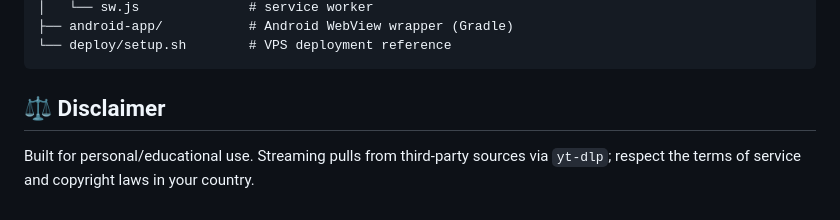
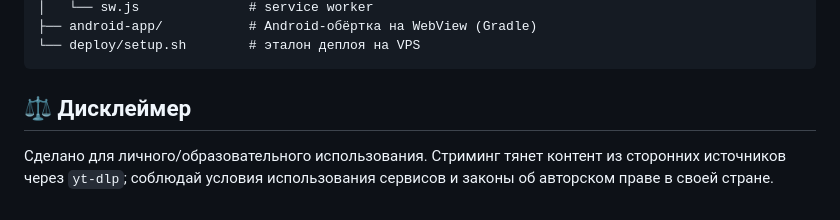
Before and after one commit to cakkac1dev/spovo, a Markdown page: README.md, the part around one of its changes. Drawn GitHub-style.

````diff
--- a/README.md
+++ b/README.md
@@ -87,9 +87,10 @@ spovo/
 │   └── sw.js              # service worker
-├── android-app/           # Android WebView wrapper (Gradle)
-└── deploy/setup.sh        # VPS deployment reference
+├── android-app/           # Android-обёртка на WebView (Gradle)
+└── deploy/setup.sh        # эталон деплоя на VPS
 ```
 
-## ⚖️ Disclaimer
+## ⚖️ Дисклеймер
 
-Built for personal/educational use. Streaming pulls from third-party sources via
-`yt-dlp`; respect the terms of service and copyright laws in your country.
+Сделано для личного/образовательного использования. Стриминг тянет контент из
+сторонних источников через `yt-dlp`; соблюдай условия использования сервисов и
+законы об авторском праве в своей стране.
````
Also changed, not shown: other parts of README.md (+49 -49 lines).
